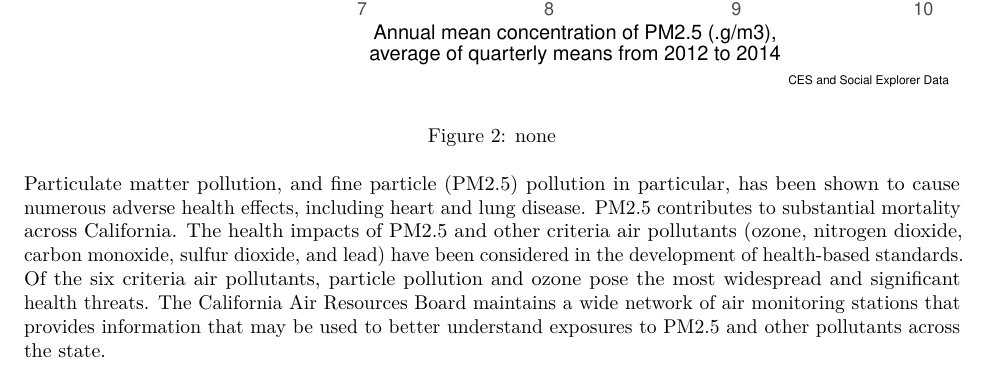
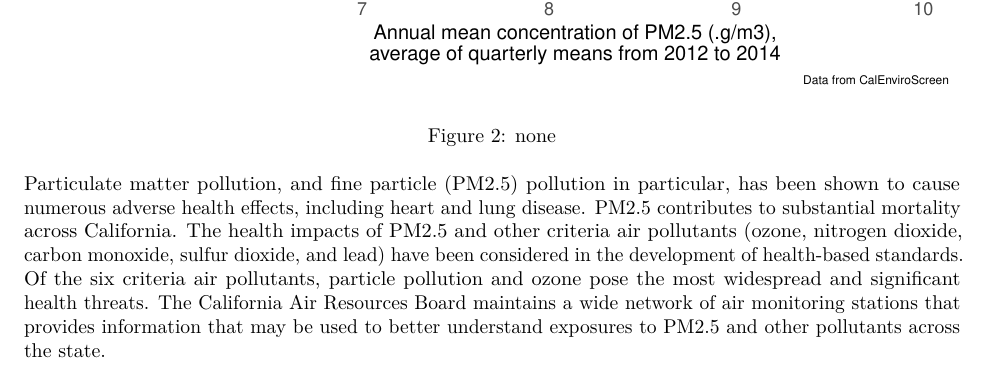
Before and after one commit to nmabbassi/hoang_farmworker_proj, an R Markdown document (analysis/analysis.Rmd): part of page 3 of 11, cut so that both start at the same text. Rendered offline with R 4.5, knitr and Pandoc, then LaTeX, with nearby package versions.

Commit message:
caption edit

```diff
--- a/analysis/analysis.Rmd
+++ b/analysis/analysis.Rmd
@@ -87,7 +87,7 @@ ggplot(merge_data, aes(x=reorder(city, pm_2.5, median, na.rm=TRUE),
        y="Annual mean concentration of PM2.5 (μg/m3),
 average of quarterly means from 2012 to 2014",
        title="PM 2.5 Levels in Ventura County by City",
-       caption="CES and Social Explorer Data")+
+       caption="Data from CalEnviroScreen")+
   theme(axis.title=element_text(size=10))+
   theme(plot.title=element_text(size=10))+
   theme(plot.caption=element_text(size=6))+
```
